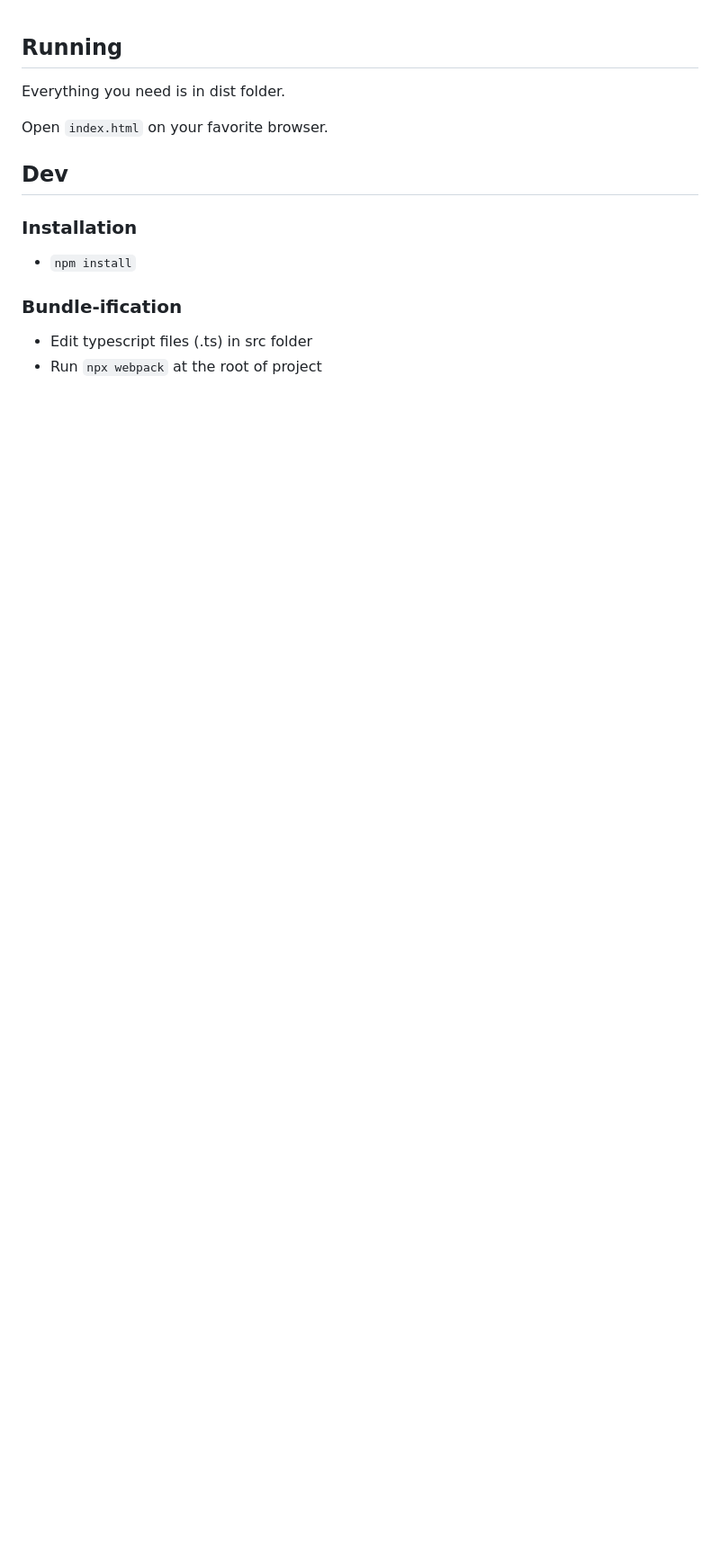
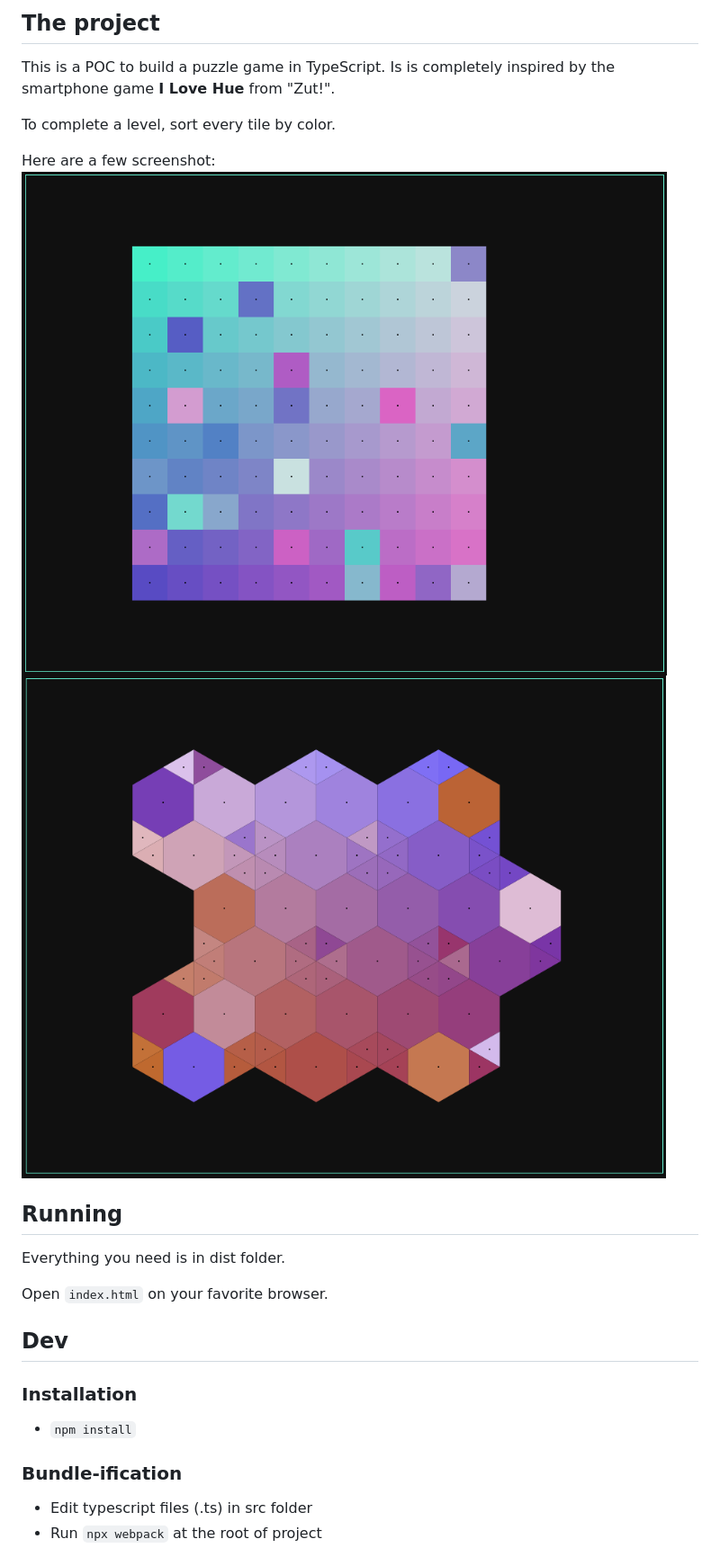
Before and after one commit to theomeuh/ILoveHue-TS-Vanilla, a Markdown page: README.md, the part around the change. Shown: that part at 90% size. Drawn GitHub-style; pictures changed too: images/complexGrid.png (added), images/firstPuzzle.png (added); blank space fills up the shorter version.

Commit message:
Add screeshots to Readme
* Add images to ReadMe

* minor change

* Update README.md

```diff
--- a/README.md
+++ b/README.md
@@ -1,3 +1,13 @@
+
+## The project
+This is a POC to build a puzzle game in TypeScript. Is is completely inspired by the smartphone game **I Love Hue** from "Zut!".
+
+To complete a level, sort every tile by color.
+
+Here are a few screenshot:
+![introGrid](./images/firstPuzzle.png)
+![complexGrid](./images/complexGrid.png)
+
 
 ## Running
 Everything you need is in dist folder.
```
